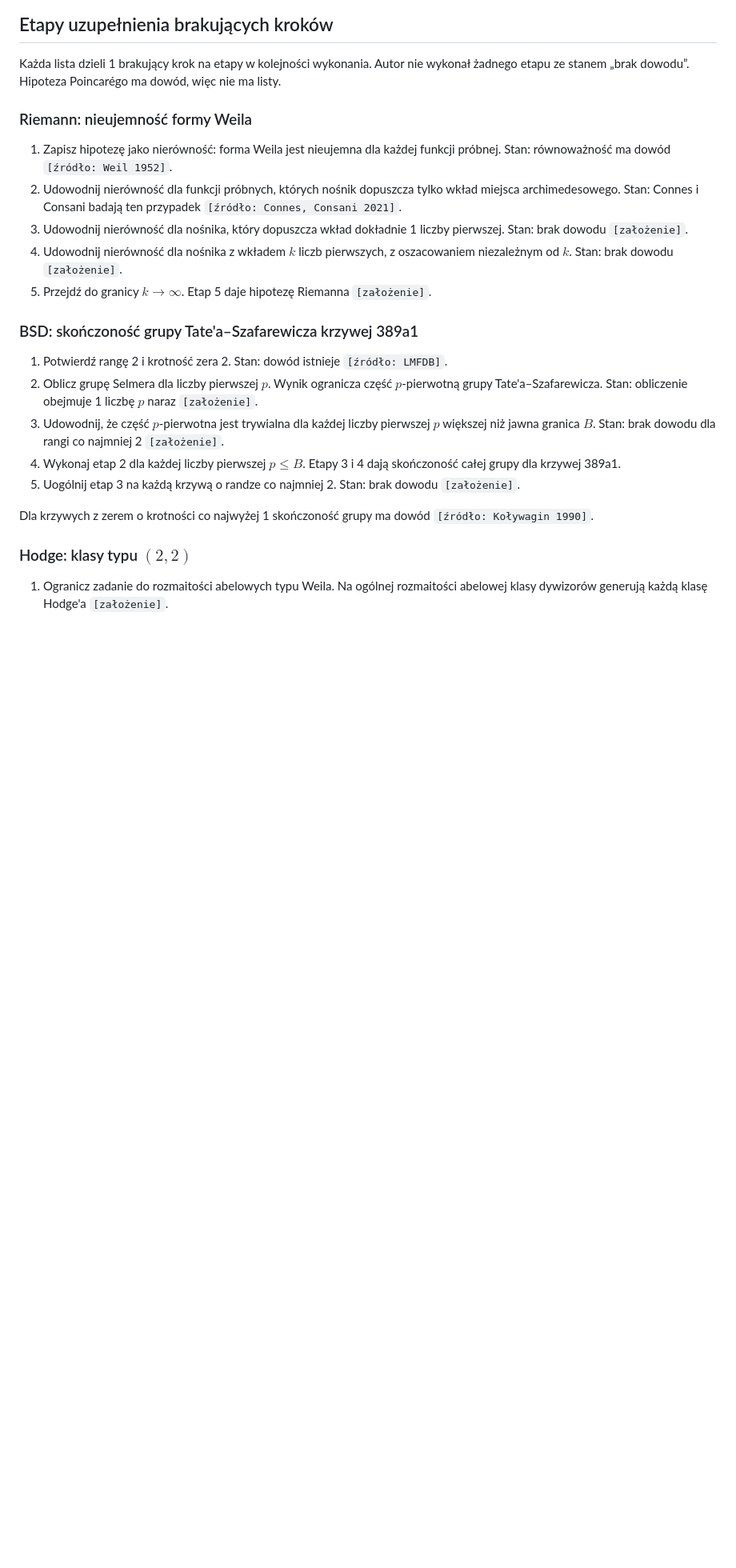
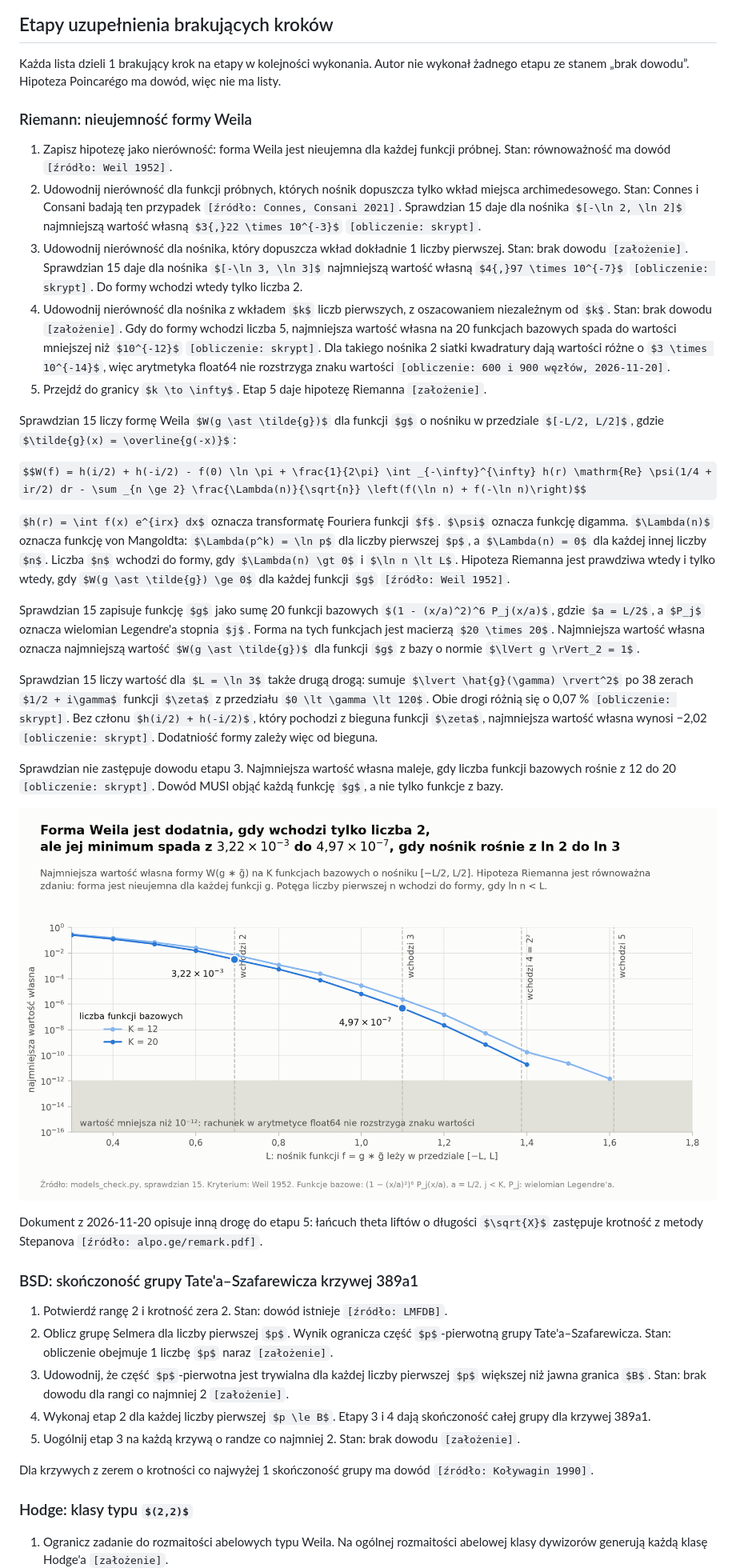
Before and after one commit to maciejszulia/millennium-models, a Markdown page: REPORT.md, the part around one of its changes. Shown at 80% size. Rendered like a GitHub page; pictures changed too: figures/riemann-weil-positivity.png (added); some formulas as TeX source; blank space fills up the shorter version.

```diff
--- a/REPORT.md
+++ b/REPORT.md
@@ -228,10 +230,26 @@ Każda lista dzieli 1 brakujący krok na etapy w kolejności wykonania. Autor ni
 ### Riemann: nieujemność formy Weila
 
 1. Zapisz hipotezę jako nierówność: forma Weila jest nieujemna dla każdej funkcji próbnej. Stan: równoważność ma dowód `[źródło: Weil 1952]`.
-2. Udowodnij nierówność dla funkcji próbnych, których nośnik dopuszcza tylko wkład miejsca archimedesowego. Stan: Connes i Consani badają ten przypadek `[źródło: Connes, Consani 2021]`.
-3. Udowodnij nierówność dla nośnika, który dopuszcza wkład dokładnie 1 liczby pierwszej. Stan: brak dowodu `[założenie]`.
-4. Udowodnij nierówność dla nośnika z wkładem $k$ liczb pierwszych, z oszacowaniem niezależnym od $k$. Stan: brak dowodu `[założenie]`.
+2. Udowodnij nierówność dla funkcji próbnych, których nośnik dopuszcza tylko wkład miejsca archimedesowego. Stan: Connes i Consani badają ten przypadek `[źródło: Connes, Consani 2021]`. Sprawdzian 15 daje dla nośnika $[-\ln 2, \ln 2]$ najmniejszą wartość własną $3{,}22 \times 10^{-3}$ `[obliczenie: skrypt]`.
+3. Udowodnij nierówność dla nośnika, który dopuszcza wkład dokładnie 1 liczby pierwszej. Stan: brak dowodu `[założenie]`. Sprawdzian 15 daje dla nośnika $[-\ln 3, \ln 3]$ najmniejszą wartość własną $4{,}97 \times 10^{-7}$ `[obliczenie: skrypt]`. Do formy wchodzi wtedy tylko liczba 2.
+4. Udowodnij nierówność dla nośnika z wkładem $k$ liczb pierwszych, z oszacowaniem niezależnym od $k$. Stan: brak dowodu `[założenie]`. Gdy do formy wchodzi liczba 5, najmniejsza wartość własna na 20 funkcjach bazowych spada do wartości mniejszej niż $10^{-12}$ `[obliczenie: skrypt]`. Dla takiego nośnika 2 siatki kwadratury dają wartości różne o $3 \times 10^{-14}$, więc arytmetyka float64 nie rozstrzyga znaku wartości `[obliczenie: 600 i 900 węzłów, 2026-11-20]`.
 5. Przejdź do granicy $k \to \infty$. Etap 5 daje hipotezę Riemanna `[założenie]`.
+
+Sprawdzian 15 liczy formę Weila $W(g \ast \tilde{g})$ dla funkcji $g$ o nośniku w przedziale $[-L/2, L/2]$, gdzie $\tilde{g}(x) = \overline{g(-x)}$:
+
+$$W(f) = h(i/2) + h(-i/2) - f(0) \ln \pi + \frac{1}{2\pi} \int _{-\infty}^{\infty} h(r) \mathrm{Re} \psi(1/4 + ir/2) dr - \sum _{n \ge 2} \frac{\Lambda(n)}{\sqrt{n}} \left(f(\ln n) + f(-\ln n)\right)$$
+
+$h(r) = \int f(x) e^{irx} dx$ oznacza transformatę Fouriera funkcji $f$. $\psi$ oznacza funkcję digamma. $\Lambda(n)$ oznacza funkcję von Mangoldta: $\Lambda(p^k) = \ln p$ dla liczby pierwszej $p$, a $\Lambda(n) = 0$ dla każdej innej liczby $n$. Liczba $n$ wchodzi do formy, gdy $\Lambda(n) \gt 0$ i $\ln n \lt L$. Hipoteza Riemanna jest prawdziwa wtedy i tylko wtedy, gdy $W(g \ast \tilde{g}) \ge 0$ dla każdej funkcji $g$ `[źródło: Weil 1952]`.
+
+Sprawdzian 15 zapisuje funkcję $g$ jako sumę 20 funkcji bazowych $(1 - (x/a)^2)^6 P_j(x/a)$, gdzie $a = L/2$, a $P_j$ oznacza wielomian Legendre'a stopnia $j$. Forma na tych funkcjach jest macierzą $20 \times 20$. Najmniejsza wartość własna oznacza najmniejszą wartość $W(g \ast \tilde{g})$ dla funkcji $g$ z bazy o normie $\lVert g \rVert_2 = 1$.
+
+Sprawdzian 15 liczy wartość dla $L = \ln 3$ także drugą drogą: sumuje $\lvert \hat{g}(\gamma) \rvert^2$ po 38 zerach $1/2 + i\gamma$ funkcji $\zeta$ z przedziału $0 \lt \gamma \lt 120$. Obie drogi różnią się o 0,07 % `[obliczenie: skrypt]`. Bez członu $h(i/2) + h(-i/2)$, który pochodzi z bieguna funkcji $\zeta$, najmniejsza wartość własna wynosi −2,02 `[obliczenie: skrypt]`. Dodatniość formy zależy więc od bieguna.
+
+Sprawdzian nie zastępuje dowodu etapu 3. Najmniejsza wartość własna maleje, gdy liczba funkcji bazowych rośnie z 12 do 20 `[obliczenie: skrypt]`. Dowód MUSI objąć każdą funkcję $g$, a nie tylko funkcje z bazy.
+
+![Najmniejsza wartość własna formy Weila w zależności od długości nośnika L, w skali logarytmicznej, dla 12 i 20 funkcji bazowych. Wartość spada z 3,22 × 10⁻³ dla L = ln 2 do 4,97 × 10⁻⁷ dla L = ln 3 i do wartości mniejszej niż 10⁻¹² po wejściu liczby 5.](figures/riemann-weil-positivity.png)
+
+Dokument z 2026-11-20 opisuje inną drogę do etapu 5: łańcuch theta liftów o długości $\sqrt{X}$ zastępuje krotność z metody Stepanova `[źródło: alpo.ge/remark.pdf]`.
 
 ### BSD: skończoność grupy Tate'a–Szafarewicza krzywej 389a1
 
```
Also changed, not shown: other parts of REPORT.md (+12 -8 lines), README.md (+11 -7 lines), 3 other files.
